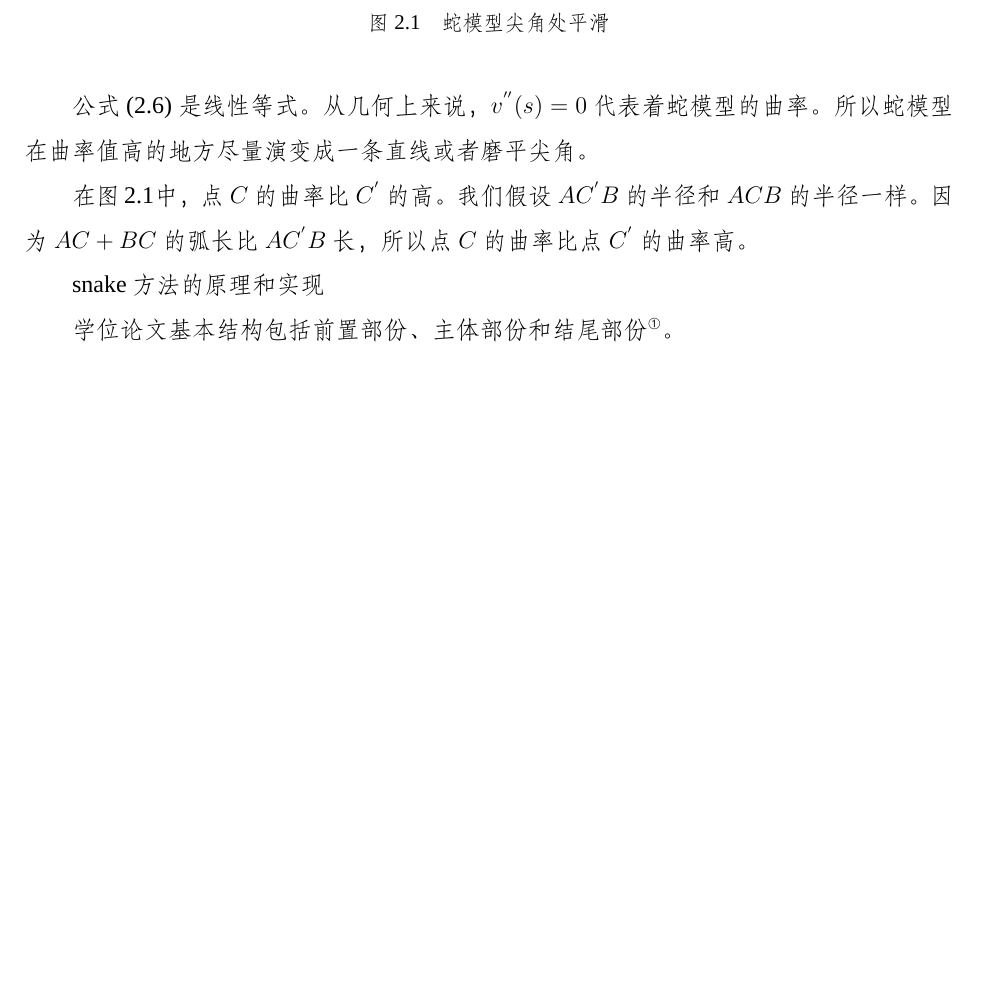
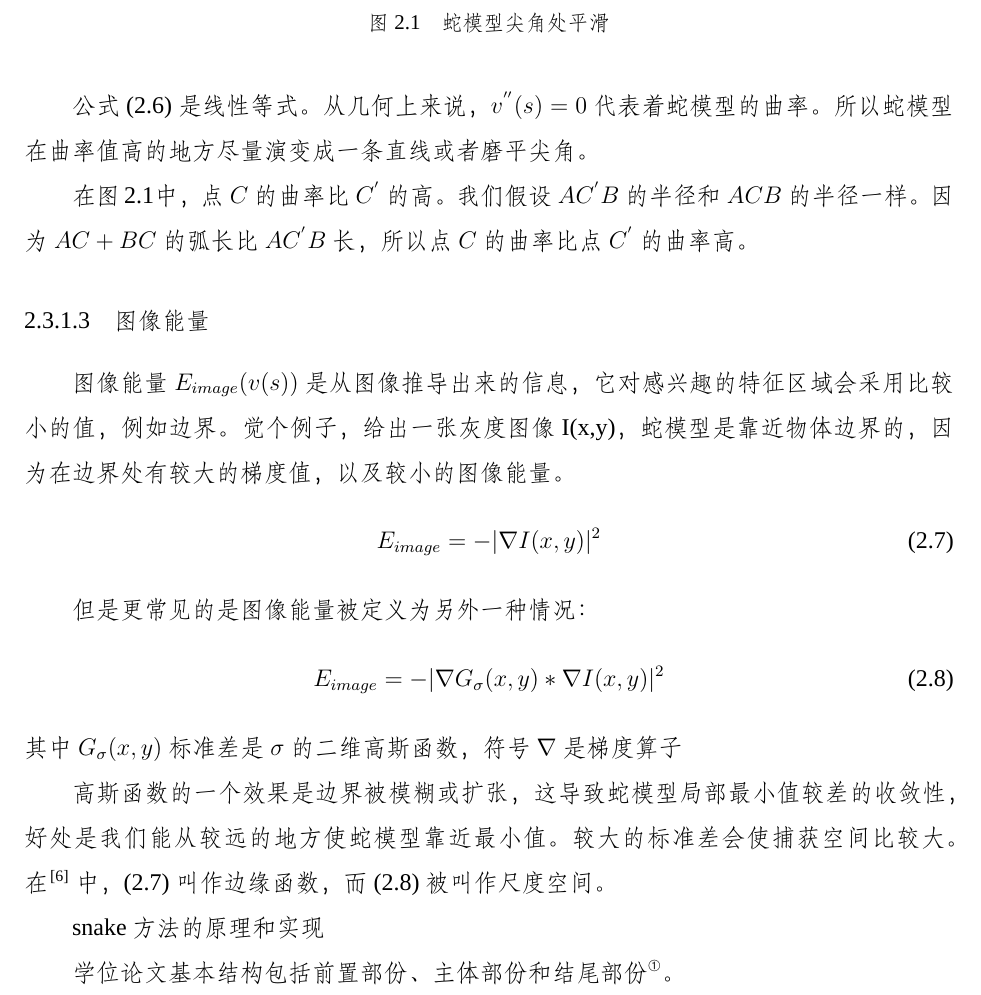
Before and after one commit to bleachzou3/wahahahaha, a LaTeX thesis (main.tex, which reads contents/structure.tex): part of page 25 of 36, cut so that both start at the same text, the shorter picture padded with empty space. Compiled offline with XeLaTeX; a missing font is replaced by an installed copy or a similar font.

Commit message:
feature:       add image energy

```diff
--- a/contents/structure.tex
+++ b/contents/structure.tex
@@ -77,6 +77,22 @@ $\alpha,\beta$是权重系数，各自控制蛇模型的伸缩和弯曲。$\alph
 在图\ref{fig:snakesSmoothOverSharpCorner}中，点$C$的曲率比$C^{'}$的高。我们假设$AC^{'}B$的半径和$ACB$的半径一样。因为$AC+BC$的弧长比$AC^{'}B$长，
 所以点$C$的曲率比点$C^{'}$的曲率高。
 
+\subsubsection{图像能量}
+图像能量$E_{image}(v(s))$是从图像推导出来的信息，它对感兴趣的特征区域会采用比较小的值，例如边界。觉个例子，给出一张灰度图像I(x,y)，蛇模型是靠近物体边界的，因为在边界处有较大的
+梯度值，以及较小的图像能量。
+\begin{align}\label{eq:base_snake_image_energy_grey_level_representation}
+	E_{image} = -|\nabla I(x,y)|^{2}
+\end{align}
+
+但是更常见的是图像能量被定义为另外一种情况：
+\begin{align}\label{eq:base_snake_image_energy_grey_level_guassian_representation}
+E_{image} = -|\nabla G_{\sigma}(x,y) *  \nabla I(x,y)|^{2}
+\end{align}
+其中$G_{\sigma}(x,y)$标准差是$\sigma$的二维高斯函数，符号$\nabla$是梯度算子
+
+高斯函数的一个效果是边界被模糊或扩张，这导致蛇模型局部最小值较差的收敛性，好处是我们能从较远的地方使蛇模型靠近最小值。较大的标准差会使捕获空间比较大。在\cite{kass1988snakes}中，
+\eqref{eq:base_snake_image_energy_grey_level_representation}叫作边缘函数，而\eqref{eq:base_snake_image_energy_grey_level_guassian_representation}被叫作尺度空间。
+
 
 snake方法的原理和实现
 
```
